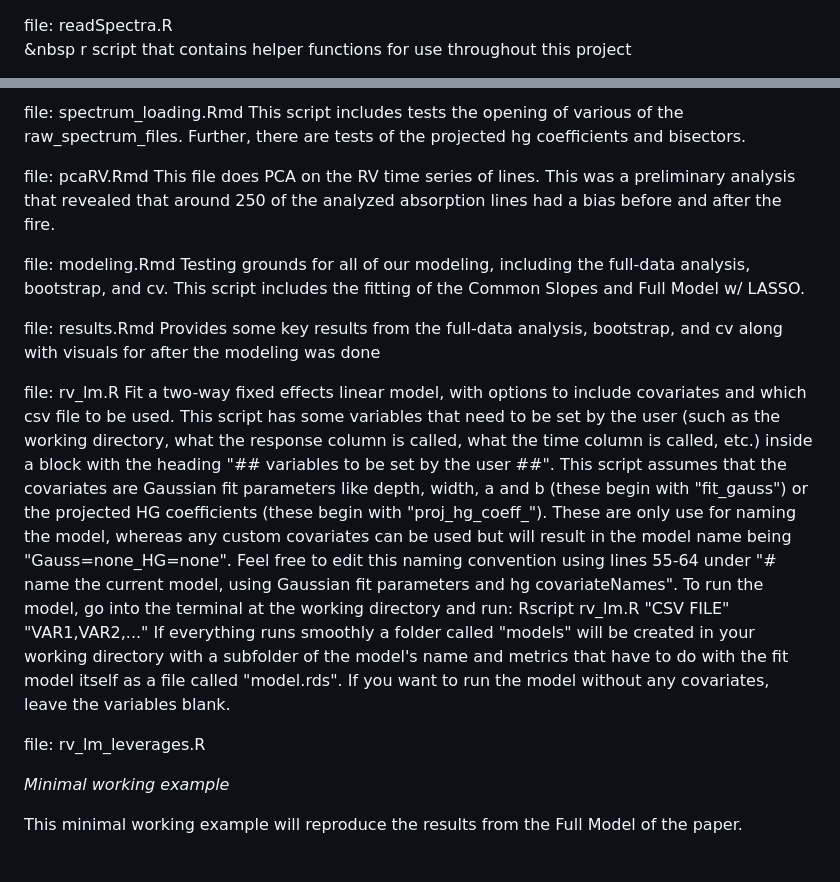
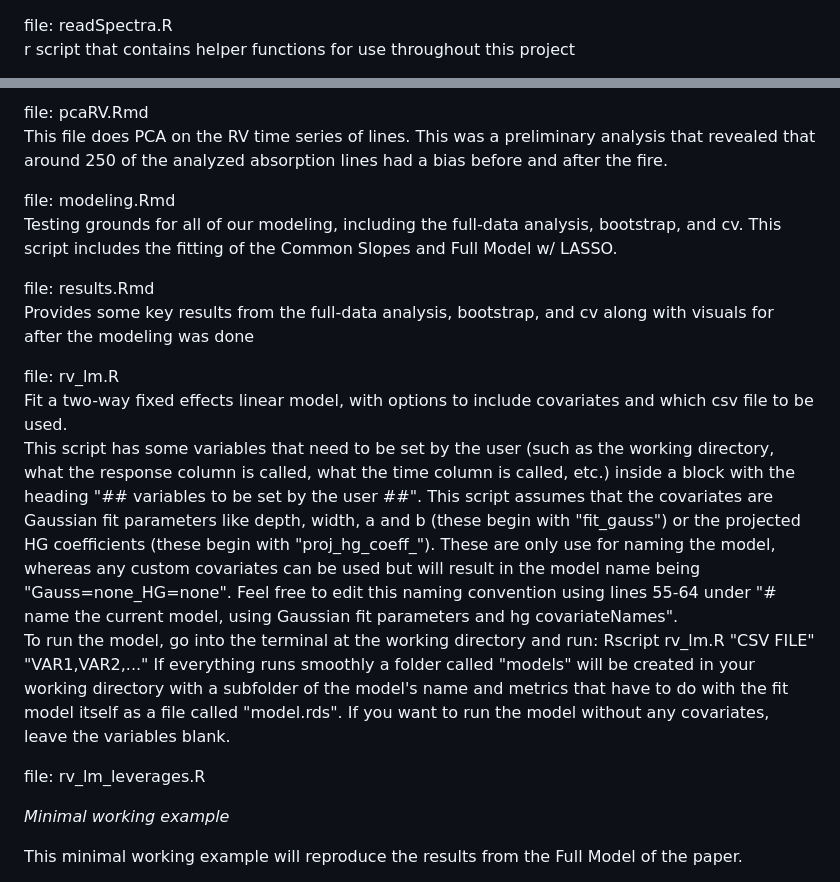
Before and after one commit to Joesalzer/ExoRV_LM, a Markdown page: README.md, 2 parts joined by grey strips. Rendered like a GitHub page.

```diff
--- a/README.md
+++ b/README.md
@@ -1,3 +1,3 @@
 file: readSpectra.R <br>
-&nbsp r script that contains helper functions for use throughout this project
+    r script that contains helper functions for use throughout this project
 
@@ -9,25 +9,19 @@ file: eda.Rmd
 
-file: spectrum_loading.Rmd
-	This script includes tests the opening of various of the raw_spectrum_files. Further, there are tests of the projected hg coefficients and bisectors.
+file: pcaRV.Rmd <br>
+    This file does PCA on the RV time series of lines. This was a preliminary analysis that revealed that around 250 of the analyzed absorption lines had a bias before and after the fire.
 
-file: pcaRV.Rmd
-	This file does PCA on the RV time series of lines. This was a preliminary analysis that revealed that around 250 of the analyzed absorption lines had a bias before and after the fire.
+file: modeling.Rmd <br>
+    Testing grounds for all of our modeling, including the full-data analysis, bootstrap, and cv. This script includes the fitting of the Common Slopes and Full Model w/ LASSO.
 
-file: modeling.Rmd
-	Testing grounds for all of our modeling, including the full-data analysis, bootstrap, and cv. This script includes the fitting of the Common Slopes and Full Model w/ LASSO.
+file: results.Rmd <br>
+    Provides some key results from the full-data analysis, bootstrap, and cv along with visuals for after the modeling was done
 
-file: results.Rmd
-	Provides some key results from the full-data analysis, bootstrap, and cv along with visuals for after the modeling was done
+file: rv_lm.R <br>
+    Fit a two-way fixed effects linear model, with options to include covariates and which csv file to be used. <br>
+    This script has some variables that need to be set by the user (such as the working directory, what the response column is called, what the time column is called, etc.) inside a block with the heading "## variables to be set by the user ##". This script assumes that the covariates are Gaussian fit parameters like depth, width, a and b (these begin with "fit_gauss") or the projected HG coefficients (these begin with "proj_hg_coeff_"). These are only use for naming the model, whereas any custom covariates can be used but will result in the model name being "Gauss=none_HG=none". Feel free to edit this naming convention using lines 55-64 under "# name the current model, using Gaussian fit parameters and hg covariateNames". <br>
+    To run the model, go into the terminal at the working directory and run: Rscript rv_lm.R "CSV FILE" "VAR1,VAR2,..." If everything runs smoothly a folder called "models" will be created in your working directory with a subfolder of the model's name and metrics that have to do with the fit model itself as a file called "model.rds".  If you want to run the model without any covariates, leave the variables blank.
 
-file: rv_lm.R
-	Fit a two-way fixed effects linear model, with options to include covariates and which csv file to be used.
-	This script has some variables that need to be set by the user (such as the working directory, what the response column is called, what the time column is called, etc.) inside a block with the heading "## variables to be set by the user ##". This script assumes that the covariates are Gaussian fit parameters like depth, width, a and b (these begin with "fit_gauss") or the projected HG coefficients (these begin with "proj_hg_coeff_"). These are only use for naming the model, whereas any custom covariates can be used but will result in the model name being "Gauss=none_HG=none". Feel free to edit this naming convention using lines 55-64 under "# name the current model, using Gaussian fit parameters and hg covariateNames".
-	To run the model, go into the terminal at the working directory and run: Rscript rv_lm.R "CSV FILE" "VAR1,VAR2,..." If everything runs smoothly a folder called "models" will be created in your working directory with a subfolder of the model's name and metrics that have to do with the fit model itself as a file called "model.rds".  If you want to run the model without any covariates, leave the variables blank.
-
-
-
-file: rv_lm_leverages.R
-
+file: rv_lm_leverages.R <br>
 
 
 *Minimal working example*
```
Also changed, not shown: other parts of README.md (+4 -4 lines).
